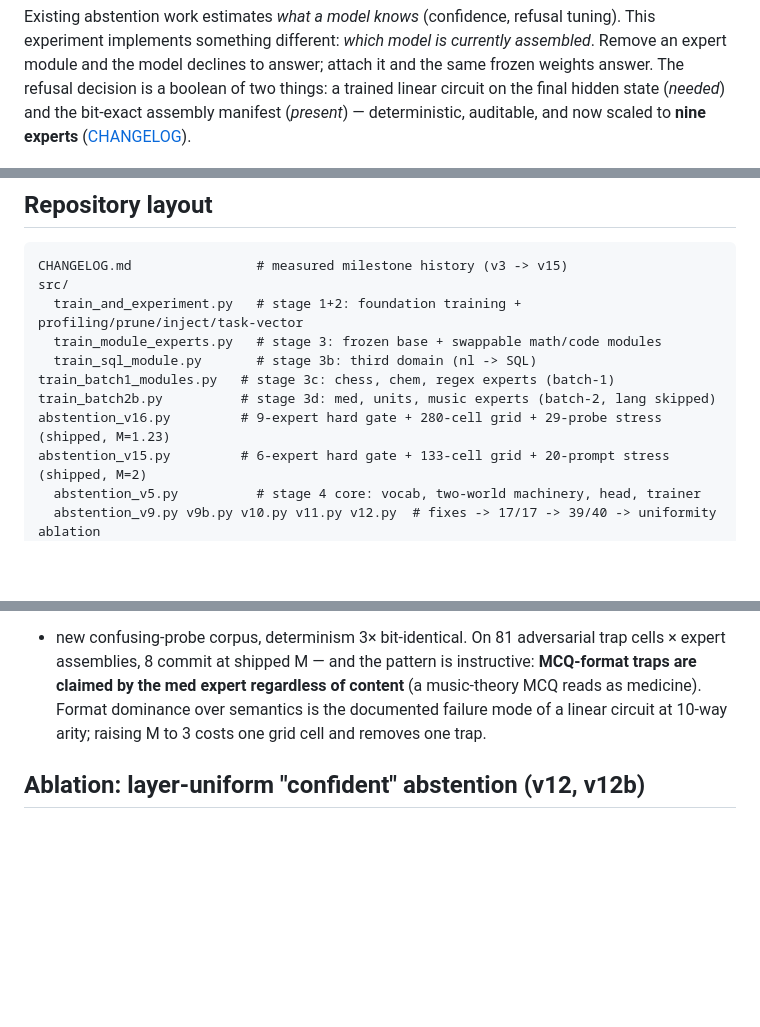
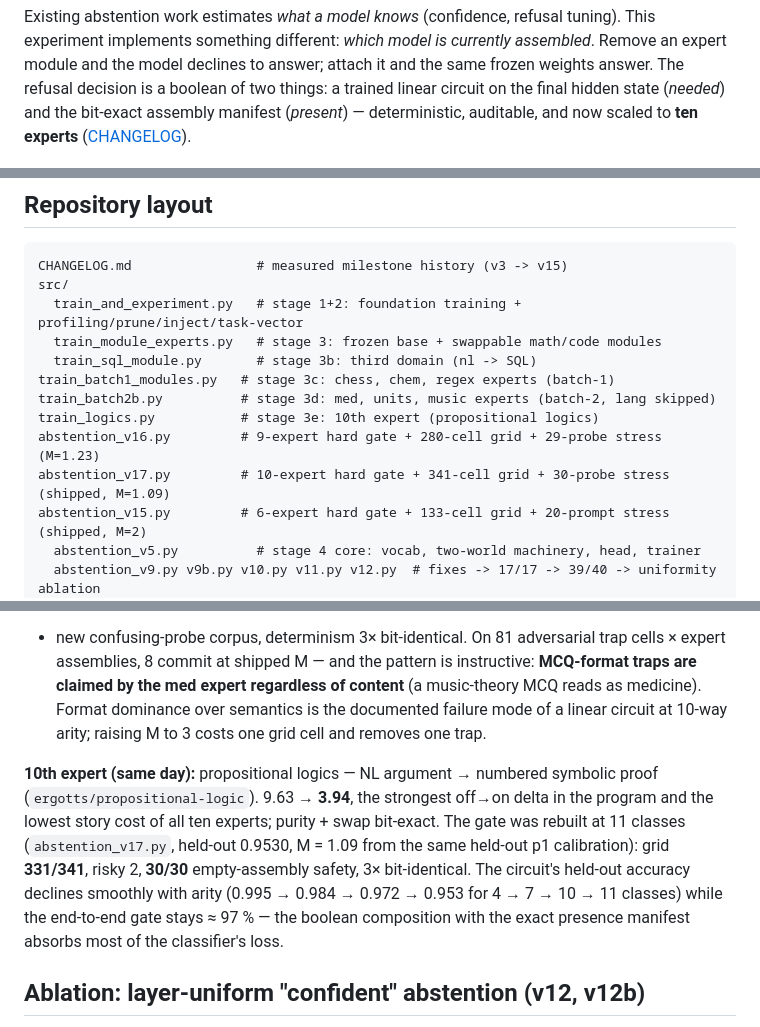
Before and after one commit to LuckyCharm99/weightspace-experiment, a Markdown page: README.md, 3 parts joined by grey strips. Rendered like a GitHub page; blank space fills up the shorter version.

Commit message:
v17: 10th expert (logics 9.63->3.94, bit-exact proofs); ten-expert gate grid 331/341, 30/30 safety; docs+diagram to ten experts

```diff
--- a/README.md
+++ b/README.md
@@ -12,7 +12,7 @@ This experiment implements something different: *which model is currently assemb
 Remove an expert module and the model declines to answer; attach it and the same
 frozen weights answer. The refusal decision is a boolean of two things: a trained
 linear circuit on the final hidden state (*needed*) and the bit-exact assembly
-manifest (*present*) — deterministic, auditable, and now scaled to **nine experts**
+manifest (*present*) — deterministic, auditable, and now scaled to **ten experts**
 ([CHANGELOG](CHANGELOG.md)).
 
 ![architecture vs market MoE](results/figures/architecture_vs_market_moe.png)
@@ -98,7 +98,9 @@ src/
   train_sql_module.py       # stage 3b: third domain (nl -> SQL)
 train_batch1_modules.py   # stage 3c: chess, chem, regex experts (batch-1)
 train_batch2b.py          # stage 3d: med, units, music experts (batch-2, lang skipped)
-abstention_v16.py         # 9-expert hard gate + 280-cell grid + 29-probe stress (shipped, M=1.23)
+train_logics.py           # stage 3e: 10th expert (propositional logics)
+abstention_v16.py         # 9-expert hard gate + 280-cell grid + 29-probe stress (M=1.23)
+abstention_v17.py         # 10-expert hard gate + 341-cell grid + 30-probe stress (shipped, M=1.09)
 abstention_v15.py         # 6-expert hard gate + 133-cell grid + 20-prompt stress (shipped, M=2)
   abstention_v5.py          # stage 4 core: vocab, two-world machinery, head, trainer
   abstention_v9.py v9b.py v10.py v11.py v12.py  # fixes -> 17/17 -> 39/40 -> uniformity ablation
@@ -245,6 +247,17 @@ content** (a music-theory MCQ reads as medicine). Format dominance over
 semantics is the documented failure mode of a linear circuit at 10-way arity;
 raising M to 3 costs one grid cell and removes one trap.
 
+**10th expert (same day):** propositional logics — NL argument → numbered
+symbolic proof (`ergotts/propositional-logic`). 9.63 → **3.94**, the strongest
+off→on delta in the program and the lowest story cost of all ten experts;
+purity + swap bit-exact. The gate was rebuilt at 11 classes (`abstention_v17.py`,
+held-out 0.9530, M = 1.09 from the same held-out p1 calibration): grid
+**331/341**, risky 2, **30/30** empty-assembly safety, 3× bit-identical. The
+circuit's held-out accuracy declines smoothly with arity (0.995 → 0.984 →
+0.972 → 0.953 for 4 → 7 → 10 → 11 classes) while the end-to-end gate stays
+≈ 97 % — the boolean composition with the exact presence manifest absorbs
+most of the classifier's loss.
+
 ## Ablation: layer-uniform "confident" abstention (v12, v12b)
 
 Supervising each layer's verdict separately with a spread penalty (v12: uncapped —
```
Also changed, not shown: other parts of README.md (+1 -1 lines), CHANGELOG.md (+19 -1 lines), results/figures/architecture_vs_market_moe.png, 7 other files.
